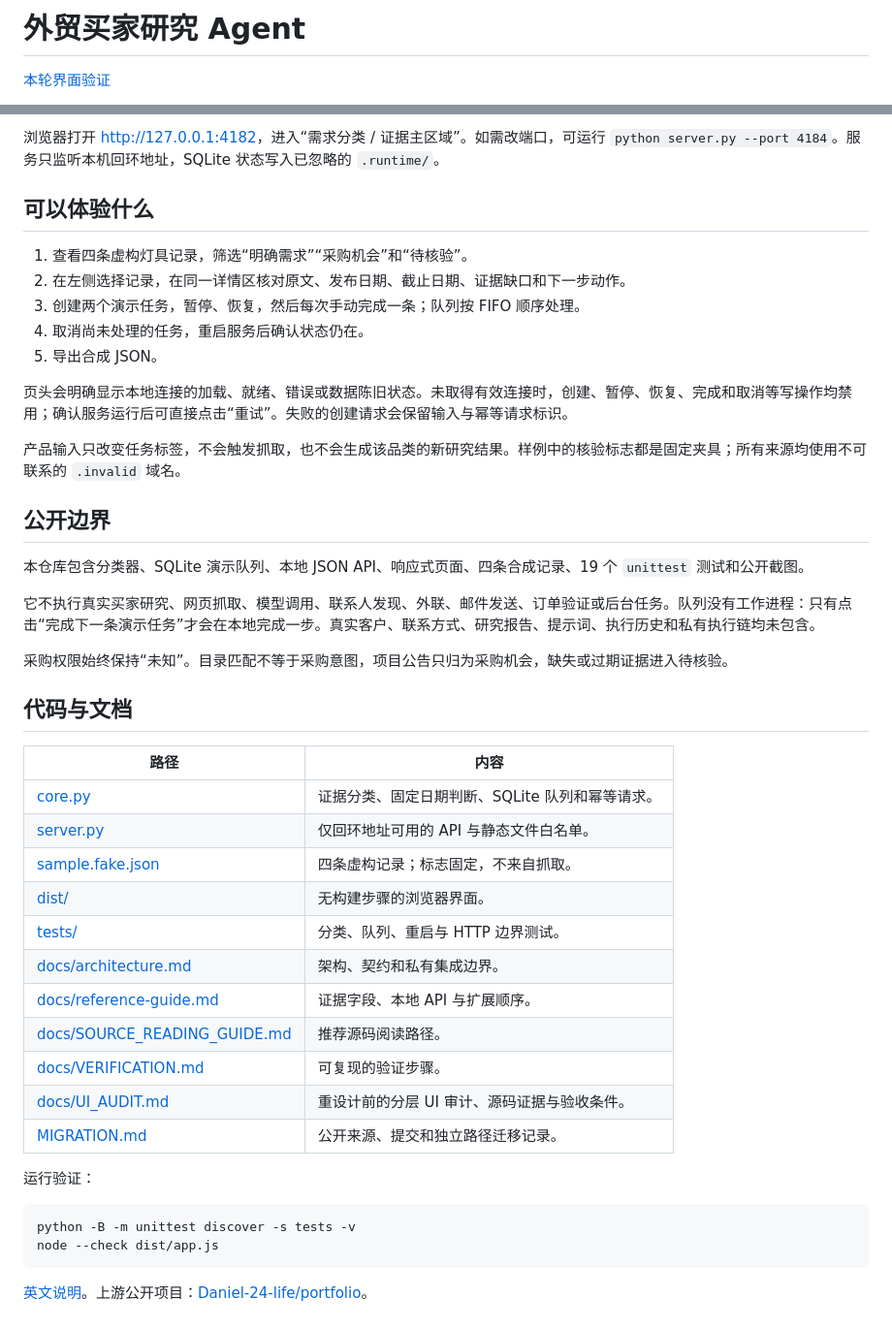
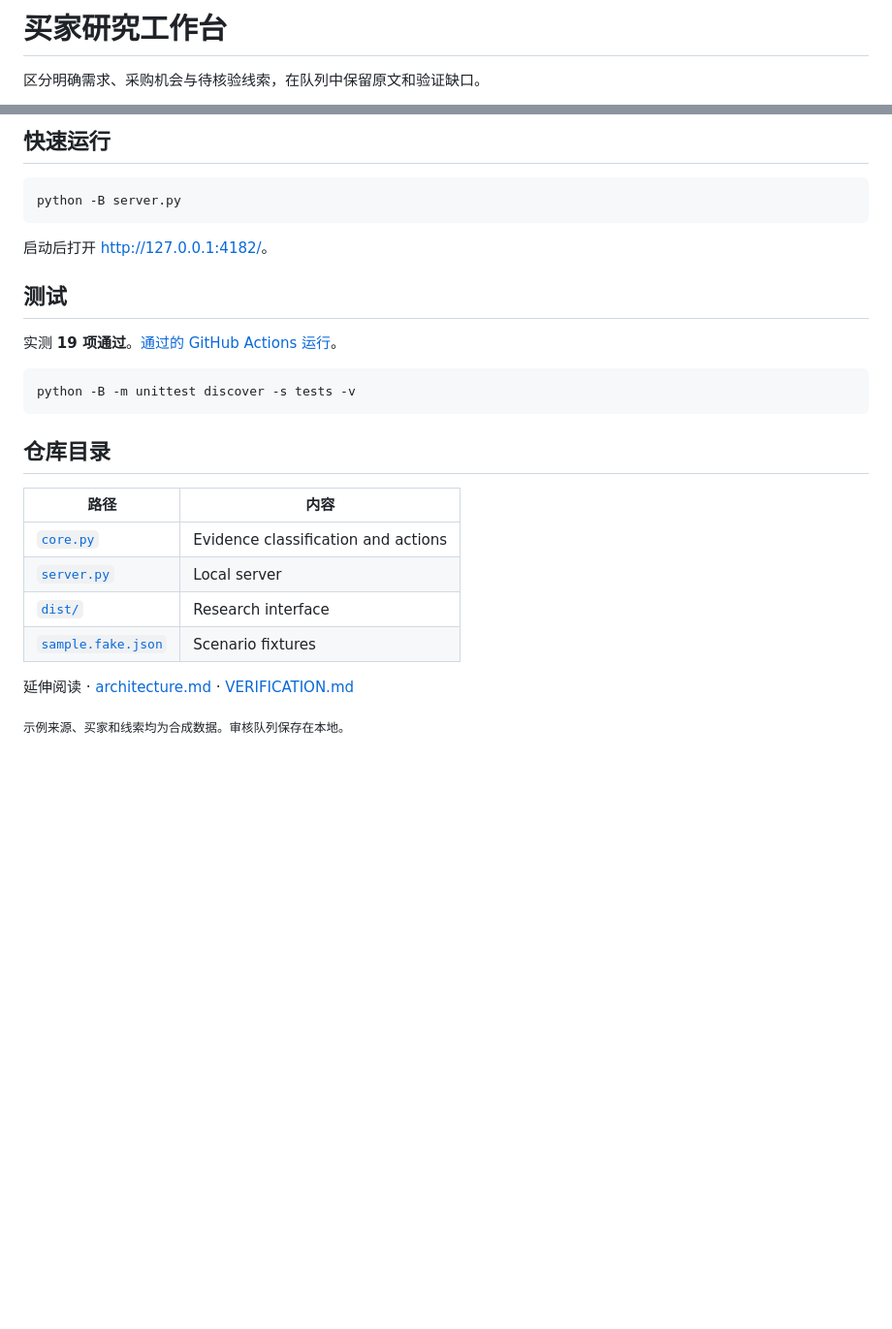
Before and after one commit to Daniel-24-life/buyer-research-agent, a Markdown page: README.zh.md, 2 parts joined by grey strips. Shown at 97% size. Drawn GitHub-style; blank space fills up the shorter version.

````diff
--- a/README.zh.md
+++ b/README.zh.md
@@ -5,6 +5,6 @@
 </picture>
 
-# 外贸买家研究 Agent
+# 买家研究工作台
 
-[本轮界面验证](docs/UI_QA.md)
+区分明确需求、采购机会与待核验线索，在队列中保留原文和验证缺口。
 
@@ -23,48 +32,30 @@ python server.py
 ```
 
-浏览器打开 <http://127.0.0.1:4182>，进入“需求分类 / 证据主区域”。如需改端口，可运行 `python server.py --port 4184`。服务只监听本机回环地址，SQLite 状态写入已忽略的 `.runtime/`。
+## 快速运行
 
-## 可以体验什么
+```sh
+python -B server.py
+```
 
-1. 查看四条虚构灯具记录，筛选“明确需求”“采购机会”和“待核验”。
-2. 在左侧选择记录，在同一详情区核对原文、发布日期、截止日期、证据缺口和下一步动作。
-3. 创建两个演示任务，暂停、恢复，然后每次手动完成一条；队列按 FIFO 顺序处理。
-4. 取消尚未处理的任务，重启服务后确认状态仍在。
-5. 导出合成 JSON。
+启动后打开 [http://127.0.0.1:4182/](http://127.0.0.1:4182/)。
 
-页头会明确显示本地连接的加载、就绪、错误或数据陈旧状态。未取得有效连接时，创建、暂停、恢复、完成和取消等写操作均禁用；确认服务运行后可直接点击“重试”。失败的创建请求会保留输入与幂等请求标识。
+## 测试
 
-产品输入只改变任务标签，不会触发抓取，也不会生成该品类的新研究结果。样例中的核验标志都是固定夹具；所有来源均使用不可联系的 `.invalid` 域名。
+实测 **19 项通过**。[通过的 GitHub Actions 运行](https://github.com/Daniel-24-life/buyer-research-agent/actions/runs/45105682256)。
 
-## 公开边界
+```sh
+python -B -m unittest discover -s tests -v
+```
 
-本仓库包含分类器、SQLite 演示队列、本地 JSON API、响应式页面、四条合成记录、19 个 `unittest` 测试和公开截图。
-
-它不执行真实买家研究、网页抓取、模型调用、联系人发现、外联、邮件发送、订单验证或后台任务。队列没有工作进程：只有点击“完成下一条演示任务”才会在本地完成一步。真实客户、联系方式、研究报告、提示词、执行历史和私有执行链均未包含。
-
-采购权限始终保持“未知”。目录匹配不等于采购意图，项目公告只归为采购机会，缺失或过期证据进入待核验。
-
-## 代码与文档
+## 仓库目录
 
 | 路径 | 内容 |
 | --- | --- |
-| [core.py](core.py) | 证据分类、固定日期判断、SQLite 队列和幂等请求。 |
-| [server.py](server.py) | 仅回环地址可用的 API 与静态文件白名单。 |
-| [sample.fake.json](sample.fake.json) | 四条虚构记录；标志固定，不来自抓取。 |
-| [dist/](dist/) | 无构建步骤的浏览器界面。 |
-| [tests/](tests/) | 分类、队列、重启与 HTTP 边界测试。 |
-| [docs/architecture.md](docs/architecture.md) | 架构、契约和私有集成边界。 |
-| [docs/reference-guide.md](docs/reference-guide.md) | 证据字段、本地 API 与扩展顺序。 |
-| [docs/SOURCE_READING_GUIDE.md](docs/SOURCE_READING_GUIDE.md) | 推荐源码阅读路径。 |
-| [docs/VERIFICATION.md](docs/VERIFICATION.md) | 可复现的验证步骤。 |
-| [docs/UI_AUDIT.md](docs/UI_AUDIT.md) | 重设计前的分层 UI 审计、源码证据与验收条件。 |
-| [MIGRATION.md](MIGRATION.md) | 公开来源、提交和独立路径迁移记录。 |
+| [`core.py`](core.py) | Evidence classification and actions |
+| [`server.py`](server.py) | Local server |
+| [`dist/`](dist/) | Research interface |
+| [`sample.fake.json`](sample.fake.json) | Scenario fixtures |
 
-运行验证：
+延伸阅读 · [architecture.md](docs/architecture.md) · [VERIFICATION.md](docs/VERIFICATION.md)
 
-```powershell
-python -B -m unittest discover -s tests -v
-node --check dist/app.js
-```
-
-[英文说明](README.md)。上游公开项目：[Daniel-24-life/portfolio](https://github.com/Daniel-24-life/portfolio)。
+<sub>示例来源、买家和线索均为合成数据。审核队列保存在本地。</sub>
````
Also changed, not shown: other parts of README.zh.md (+19 -10 lines), README.md (+44 -29 lines), docs/demo.gif (added).
